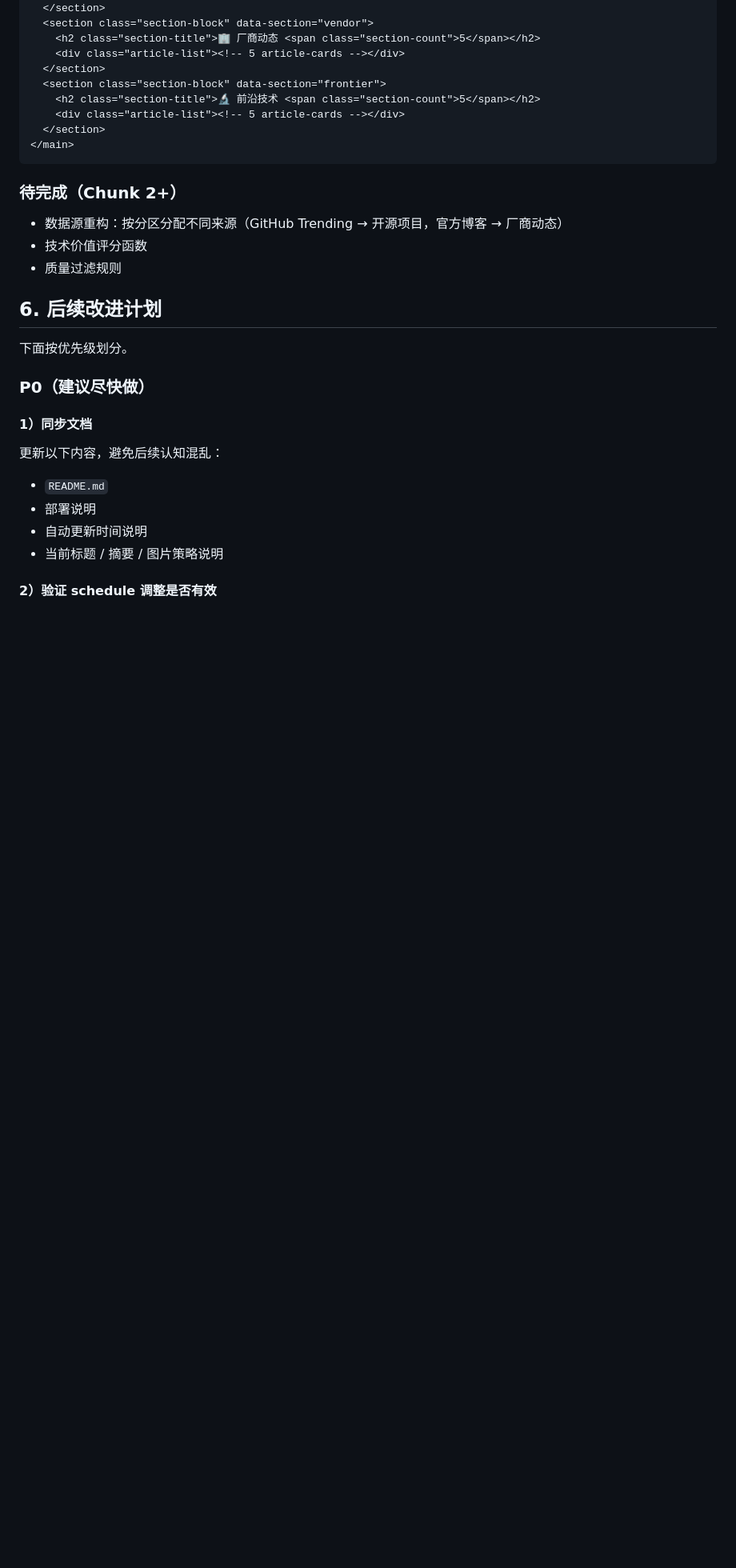
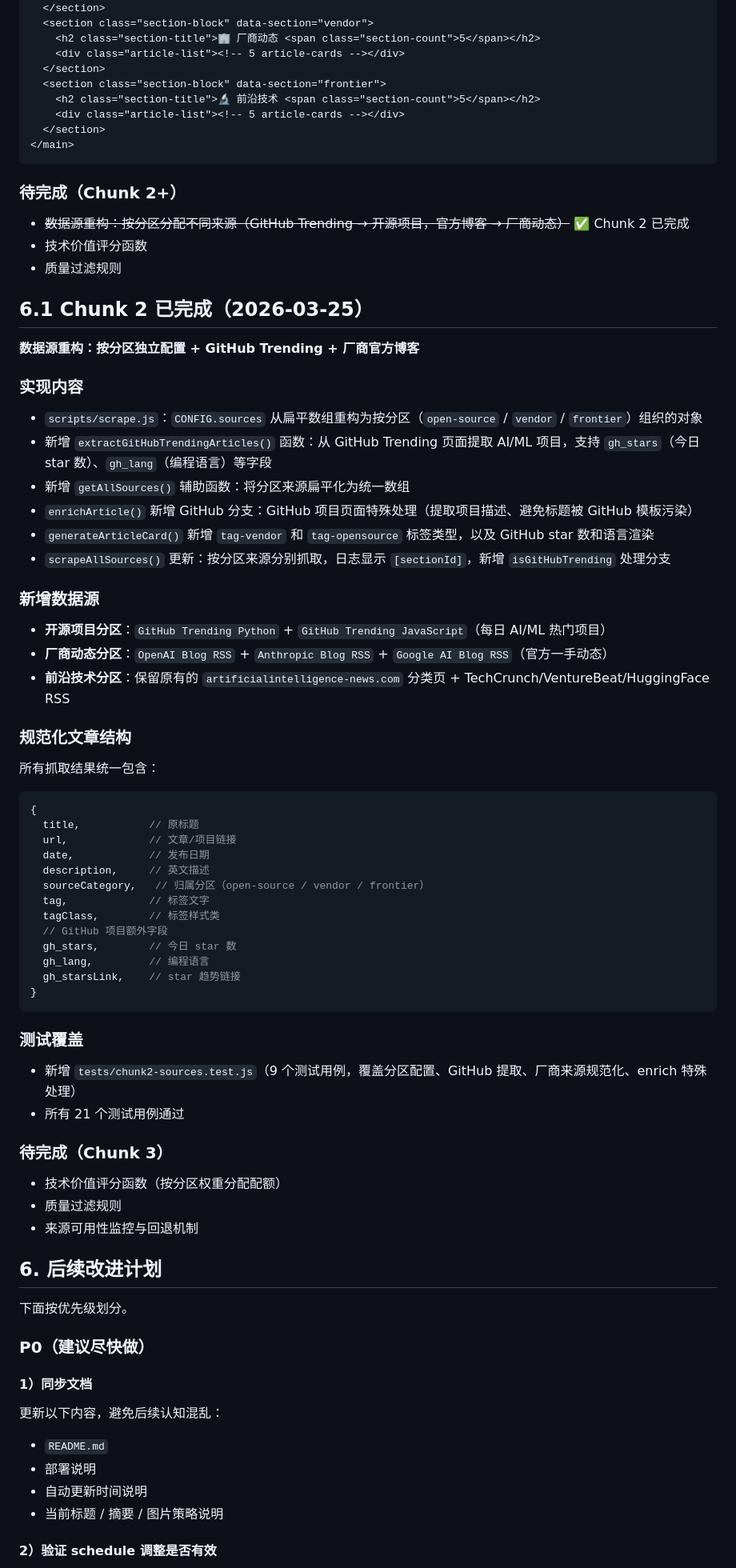
Before and after one commit to southeastboss/ai-agent-weekly, a Markdown page: ai-agent-weekly.md, the part around the change. Shown at 80% size. Rendered like a GitHub page; blank space fills up the shorter version.

Commit message:
docs: document Chunk 2 completed in ai-agent-weekly.md

````diff
--- a/ai-agent-weekly.md
+++ b/ai-agent-weekly.md
@@ -286,9 +286,53 @@
 ```
 
 ### 待完成（Chunk 2+）
-- 数据源重构：按分区分配不同来源（GitHub Trending → 开源项目，官方博客 → 厂商动态）
+- ~~数据源重构：按分区分配不同来源（GitHub Trending → 开源项目，官方博客 → 厂商动态）~~ ✅ Chunk 2 已完成
 - 技术价值评分函数
 - 质量过滤规则
+
+## 6.1 Chunk 2 已完成（2026-03-25）
+
+**数据源重构：按分区独立配置 + GitHub Trending + 厂商官方博客**
+
+### 实现内容
+- `scripts/scrape.js`：`CONFIG.sources` 从扁平数组重构为按分区（`open-source` / `vendor` / `frontier`）组织的对象
+- 新增 `extractGitHubTrendingArticles()` 函数：从 GitHub Trending 页面提取 AI/ML 项目，支持 `gh_stars`（今日 star 数）、`gh_lang`（编程语言）等字段
+- 新增 `getAllSources()` 辅助函数：将分区来源扁平化为统一数组
+- `enrichArticle()` 新增 GitHub 分支：GitHub 项目页面特殊处理（提取项目描述、避免标题被 GitHub 模板污染）
+- `generateArticleCard()` 新增 `tag-vendor` 和 `tag-opensource` 标签类型，以及 GitHub star 数和语言渲染
+- `scrapeAllSources()` 更新：按分区来源分别抓取，日志显示 `[sectionId]`，新增 `isGitHubTrending` 处理分支
+
+### 新增数据源
+- **开源项目分区**：`GitHub Trending Python` + `GitHub Trending JavaScript`（每日 AI/ML 热门项目）
+- **厂商动态分区**：`OpenAI Blog RSS` + `Anthropic Blog RSS` + `Google AI Blog RSS`（官方一手动态）
+- **前沿技术分区**：保留原有的 `artificialintelligence-news.com` 分类页 + TechCrunch/VentureBeat/HuggingFace RSS
+
+### 规范化文章结构
+所有抓取结果统一包含：
+```javascript
+{
+  title,           // 原标题
+  url,             // 文章/项目链接
+  date,            // 发布日期
+  description,     // 英文描述
+  sourceCategory,   // 归属分区（open-source / vendor / frontier）
+  tag,             // 标签文字
+  tagClass,        // 标签样式类
+  // GitHub 项目额外字段
+  gh_stars,        // 今日 star 数
+  gh_lang,         // 编程语言
+  gh_starsLink,    // star 趋势链接
+}
+```
+
+### 测试覆盖
+- 新增 `tests/chunk2-sources.test.js`（9 个测试用例，覆盖分区配置、GitHub 提取、厂商来源规范化、enrich 特殊处理）
+- 所有 21 个测试用例通过
+
+### 待完成（Chunk 3）
+- 技术价值评分函数（按分区权重分配配额）
+- 质量过滤规则
+- 来源可用性监控与回退机制
 
 ## 6. 后续改进计划
 
````
